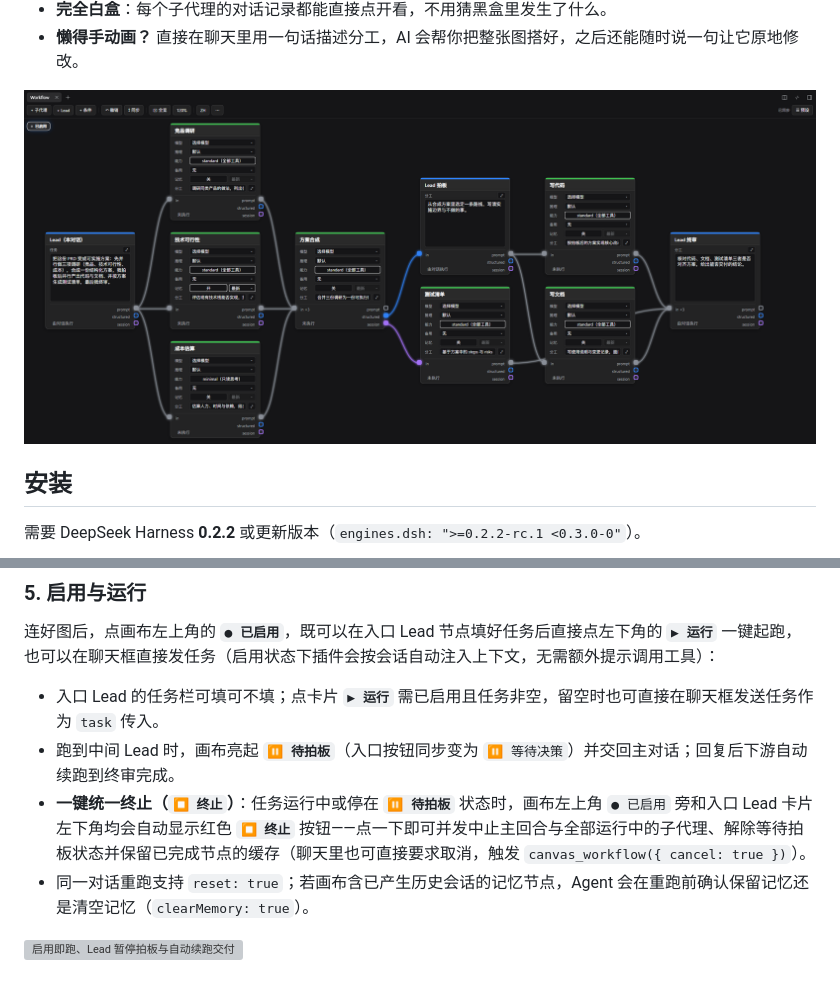
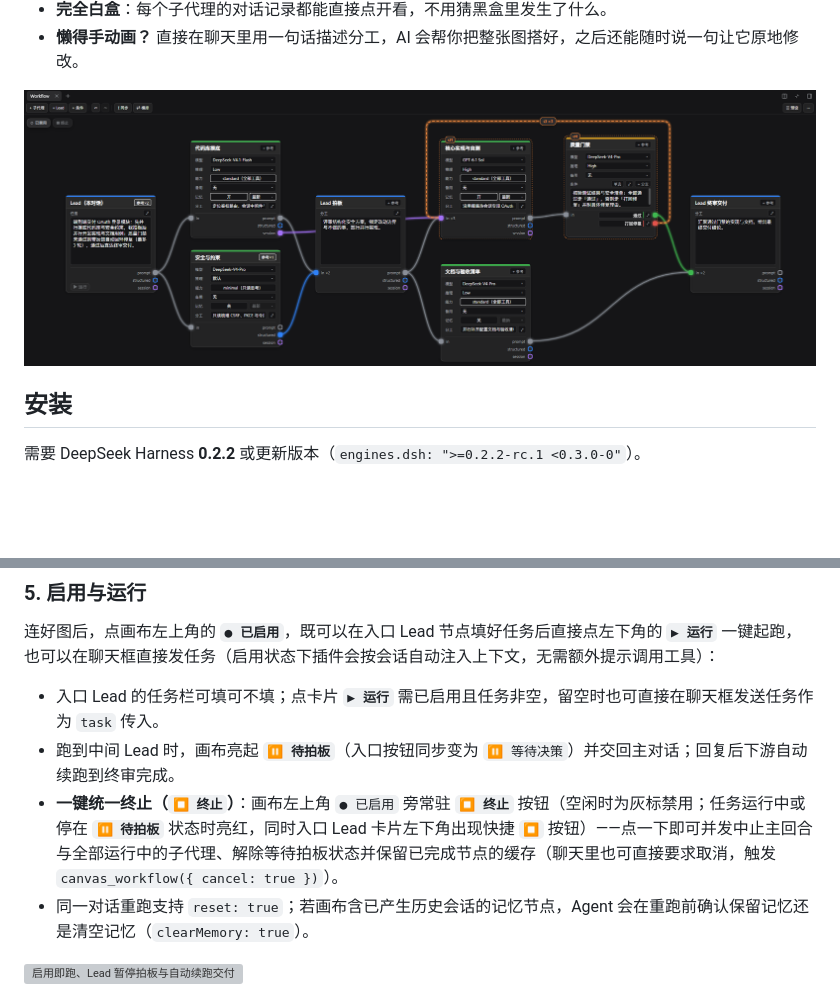
Before and after one commit to Wasabi2575/dsh-workflow-canvas, a Markdown page: README.zh.md, 2 parts joined by grey strips. Rendered like a GitHub page; pictures changed too: docs/images/canvas-demo-zh.png; blank space fills up the shorter version; grey boxes are pictures that could not be loaded.

```diff
--- a/README.zh.md
+++ b/README.zh.md
@@ -103,7 +103,7 @@
 
 - 入口 Lead 的任务栏可填可不填；点卡片 **`▶ 运行`** 需已启用且任务非空，留空时也可直接在聊天框发送任务作为 `task` 传入。
 - 跑到中间 Lead 时，画布亮起 **`⏸ 待拍板`**（入口按钮同步变为 `⏸ 等待决策`）并交回主对话；回复后下游自动续跑到终审完成。
-- **一键统一终止（`⏹ 终止`）**：任务运行中或停在 **`⏸ 待拍板`** 状态时，画布左上角 `● 已启用` 旁和入口 Lead 卡片左下角均会自动显示红色 **`⏹ 终止`** 按钮——点一下即可并发中止主回合与全部运行中的子代理、解除等待拍板状态并保留已完成节点的缓存（聊天里也可直接要求取消，触发 `canvas_workflow({ cancel: true })`）。
+- **一键统一终止（`⏹ 终止`）**：画布左上角 `● 已启用` 旁常驻 **`⏹ 终止`** 按钮（空闲时为灰标禁用；任务运行中或停在 **`⏸ 待拍板`** 状态时亮红，同时入口 Lead 卡片左下角出现快捷 `⏹` 按钮）——点一下即可并发中止主回合与全部运行中的子代理、解除等待拍板状态并保留已完成节点的缓存（聊天里也可直接要求取消，触发 `canvas_workflow({ cancel: true })`）。
 - 同一对话重跑支持 `reset: true`；若画布含已产生历史会话的记忆节点，Agent 会在重跑前确认保留记忆还是清空记忆（`clearMemory: true`）。
 
 ![启用即跑、Lead 暂停拍板与自动续跑交付](docs/images/lead-pause-resume.gif)
```
Also changed, not shown: README.md (+1 -1 lines), docs/DETAIL.md (+1 -2 lines), docs/images/canvas-demo.png, 2 other files.
